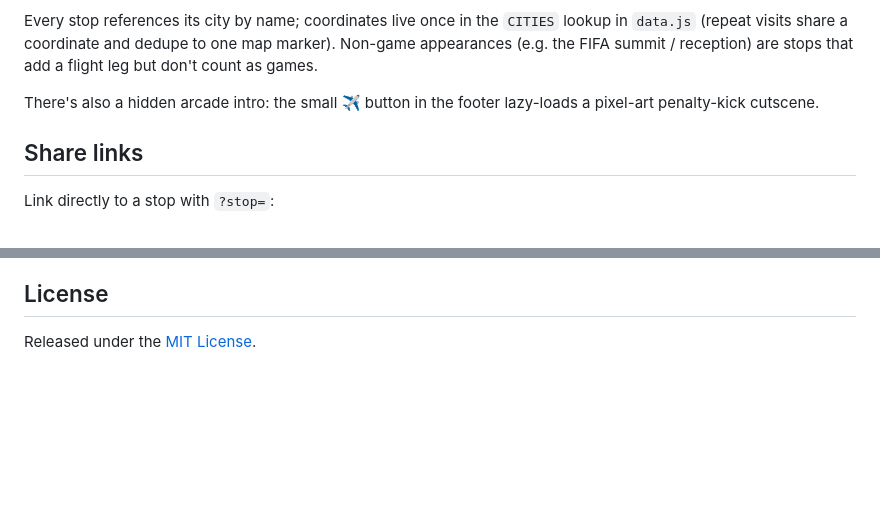
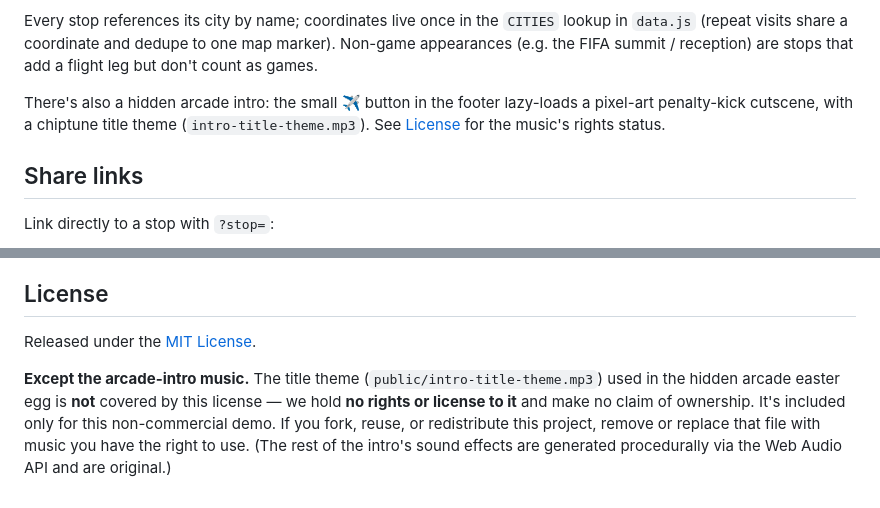
Before and after one commit to shaneafsar/infantino-flights, a Markdown page: README.md, 2 parts joined by grey strips. GitHub-like rendering; blank space fills up the shorter version.

Commit message:
Note the arcade-intro music is unlicensed in the README
The title theme (intro-title-theme.mp3) is not covered by the project's
MIT license; we hold no rights to it and it's included only for this
non-commercial demo. Flag it under License and cross-link from the intro
description so anyone forking the project knows to remove/replace it.

Co-Authored-By: Claude Opus 4.8 <noreply@anthropic.com>
Claude-Session: https://claude.ai/code/session_011qLa6e842XCXd86CRjbJRk

```diff
--- a/README.md
+++ b/README.md
@@ -32,7 +32,7 @@ served over HTTP — opening `index.html` via `file://` won't load the modules.
 
 Every stop references its city by name; coordinates live once in the `CITIES` lookup in `data.js` (repeat visits share a coordinate and dedupe to one map marker). Non-game appearances (e.g. the FIFA summit / reception) are stops that add a flight leg but don't count as games.
 
-There's also a hidden arcade intro: the small ✈ button in the footer lazy-loads a pixel-art penalty-kick cutscene.
+There's also a hidden arcade intro: the small ✈ button in the footer lazy-loads a pixel-art penalty-kick cutscene, with a chiptune title theme (`intro-title-theme.mp3`). See [License](#license) for the music's rights status.
 
 ## Share links
 
@@ -122,3 +122,5 @@ CO₂ and cost are this site's own estimates (EPA equivalency factors; a per-mil
 ## License
 
 Released under the [MIT License](LICENSE).
+
+**Except the arcade-intro music.** The title theme (`public/intro-title-theme.mp3`) used in the hidden arcade easter egg is **not** covered by this license — we hold **no rights or license to it** and make no claim of ownership. It's included only for this non-commercial demo. If you fork, reuse, or redistribute this project, remove or replace that file with music you have the right to use. (The rest of the intro's sound effects are generated procedurally via the Web Audio API and are original.)
```
